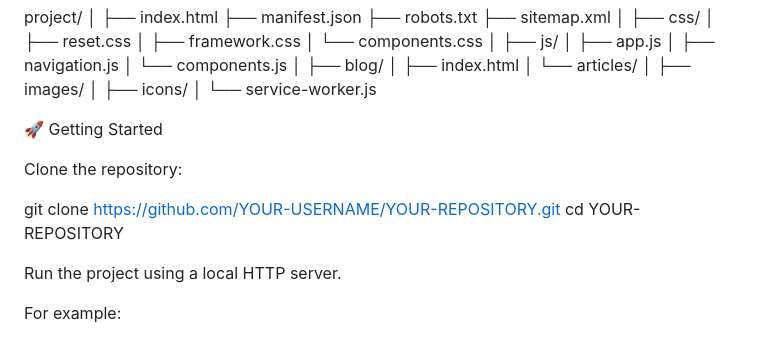
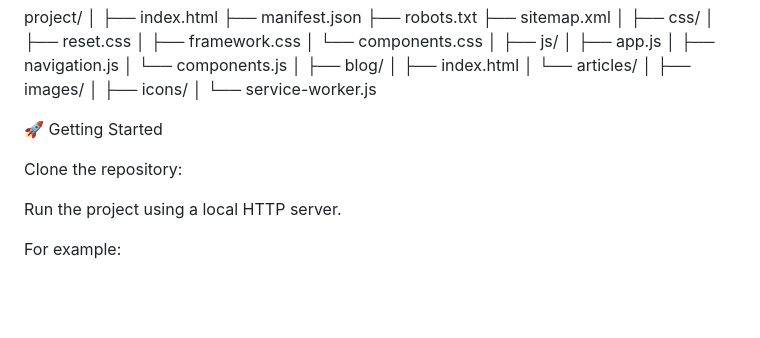
Before and after one commit to loom-framework/kineport, a Markdown page: README.md, the part around the change. Rendered like a GitHub page; blank space fills up the shorter version.

Commit message:
Update README to simplify getting started section
Removed instructions for cloning the repository.

```diff
--- a/README.md
+++ b/README.md
@@ -268,9 +268,6 @@ project/
 
 Clone the repository:
 
-git clone https://github.com/YOUR-USERNAME/YOUR-REPOSITORY.git
-cd YOUR-REPOSITORY
-
 Run the project using a local HTTP server.
 
 For example:
```
